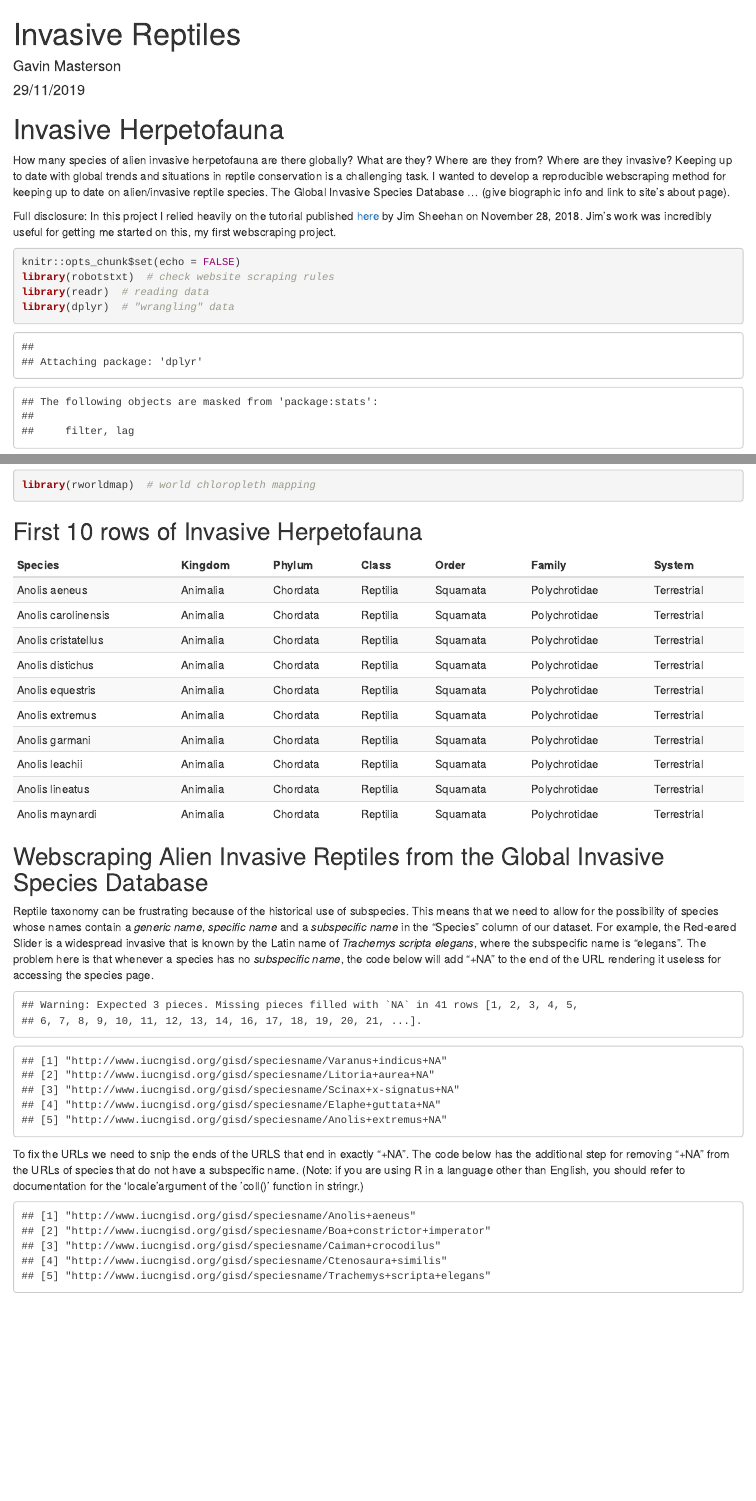
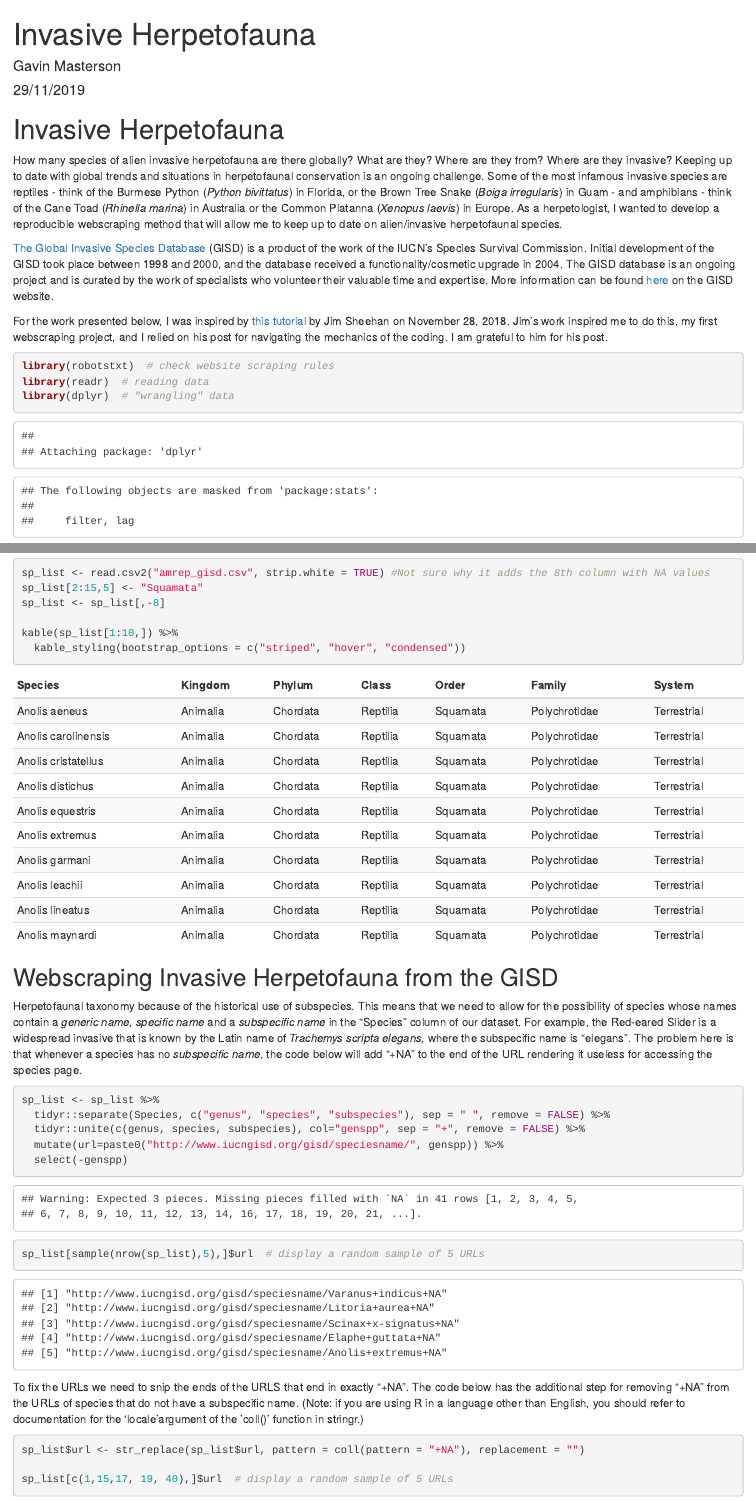
Before and after one commit to GavinMasterson/invasive_herps, an R Markdown document (Invasive_reptiles_webscrape.Rmd): the page in a window 1100 px wide, from its top, and a second part further down, joined at a grey line. Rendered offline with R 4.5, knitr and Pandoc, with nearby package versions; code that draws random numbers runs with fixed seeds of ours.

Commit message:
Updated intro

````diff
--- a/Invasive_reptiles_webscrape.Rmd
+++ b/Invasive_reptiles_webscrape.Rmd
@@ -1,19 +1,23 @@
 ---
-title: "Invasive Reptiles"
+title: "Invasive Herpetofauna"
 author: "Gavin Masterson"
 date: "29/11/2019"
 output: html_document
 ---
 
+```{r global options, include = FALSE}
+knitr::opts_chunk$set(echo = TRUE)
+```
+
 # Invasive Herpetofauna
 
-How many species of alien invasive herpetofauna are there globally? What are they? Where are they from? Where are they invasive? Keeping up to date with global trends and situations in reptile conservation is a challenging task. I wanted to develop a reproducible webscraping method for keeping up to date on alien/invasive reptile species. The Global Invasive Species Database ... (give biographic info and link to site's about page).
+How many species of alien invasive herpetofauna are there globally? What are they? Where are they from? Where are they invasive? Keeping up to date with global trends and situations in herpetofaunal conservation is an ongoing challenge. Some of the most infamous invasive species are reptiles - think of the Burmese Python (*Python bivittatus*) in Florida, or the Brown Tree Snake (*Boiga irregularis*) in Guam - and amphibians - think of the Cane Toad (*Rhinella marina*) in Australia or the Common Platanna (*Xenopus laevis*) in Europe. As a herpetologist, I wanted to develop a reproducible webscraping method that will allow me to keep up to date on alien/invasive herpetofaunal species.
 
-Full disclosure: In this project I relied heavily on the tutorial published [here](https://naturaldatasolutions.com/2018/11/28/scraping-and-visualizing-the-gisd-with-r/) by Jim Sheehan on November 28, 2018. Jim's work was incredibly useful for getting me started on this, my first webscraping project.
+[The Global Invasive Species Database](http://www.iucngisd.org/gisd/) (GISD) is a product of the work of the IUCN's Species Survival Commission. Initial development of the GISD took place between 1998 and 2000, and the database received a functionality/cosmetic upgrade in 2004. The GISD database is an ongoing project and is curated by the work of specialists who volunteer their valuable time and expertise. More information can be found [here](http://www.iucngisd.org/gisd/about.php) on the GISD website.
 
+For the work presented below, I was inspired by [this tutorial](https://naturaldatasolutions.com/2018/11/28/scraping-and-visualizing-the-gisd-with-r/) by Jim Sheehan on November 28, 2018. Jim's work inspired me to do this, my first webscraping project, and I relied on his post for navigating the mechanics of the coding. I am grateful to him for his post.
 
 ```{r setup, include = TRUE}
-knitr::opts_chunk$set(echo = FALSE)
 library(robotstxt)  # check website scraping rules
 library(readr)  # reading data
 library(dplyr)  # "wrangling" data
@@ -35,12 +39,11 @@ kable(sp_list[1:10,]) %>%
   kable_styling(bootstrap_options = c("striped", "hover", "condensed"))
 ```
 
+## Webscraping Invasive Herpetofauna from the GISD
 
-## Webscraping Alien Invasive Reptiles from the Global Invasive Species Database
+Herpetofaunal taxonomy  because of the historical use of subspecies.  This means that we need to allow for the possibility of species whose names contain a *generic name*, *specific name* and a *subspecific name* in the "Species" column of our dataset. For example, the Red-eared Slider is a widespread invasive that is known by the Latin name of *Trachemys scripta elegans*, where the subspecific name is "elegans". The problem here is that whenever a species has no *subspecific name*, the code below will add "+NA" to the end of the URL rendering it useless for accessing the species page.
 
-Reptile taxonomy can be frustrating because of the historical use of subspecies.  This means that we need to allow for the possibility of species whose names contain a *generic name*, *specific name* and a *subspecific name* in the "Species" column of our dataset. For example, the Red-eared Slider is a widespread invasive that is known by the Latin name of *Trachemys scripta elegans*, where the subspecific name is "elegans". The problem here is that whenever a species has no *subspecific name*, the code below will add "+NA" to the end of the URL rendering it useless for accessing the species page.
-
-```{r URLs, include = TRUE}
+```{r URLs}
 
 sp_list <- sp_list %>%
   tidyr::separate(Species, c("genus", "species", "subspecies"), sep = " ", remove = FALSE) %>%
````
Also changed, not shown: Invasive_reptiles_webscrape.Rmd (8 more changed lines).
